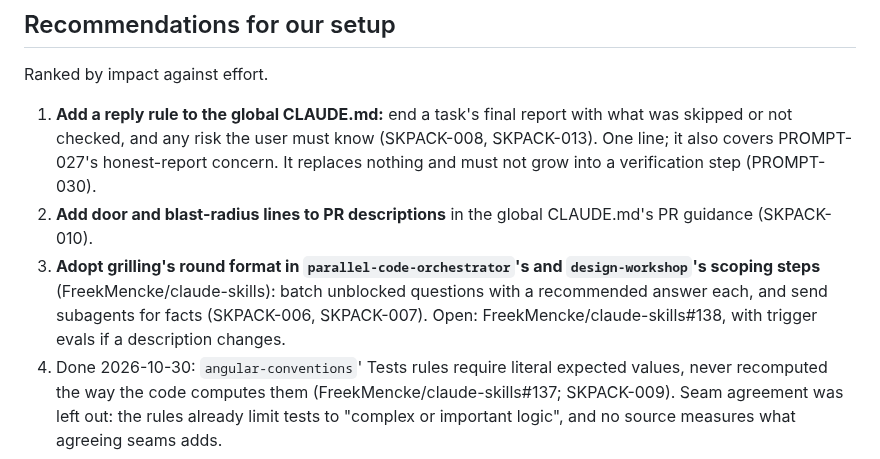
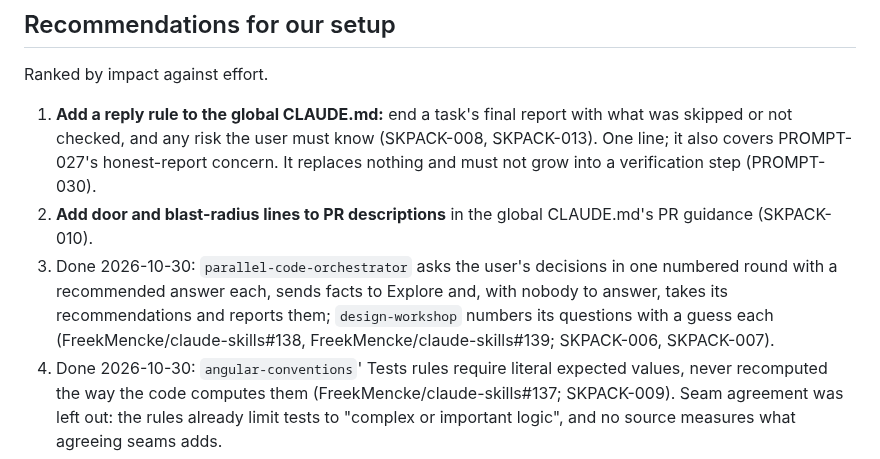
Before and after one commit to FreekMencke/claude-kb, a Markdown page: topics/kb-skill-packs.md, the part around the change. Drawn GitHub-style.

Commit message:
Done line for claude-skills#139 (#338)
Claude-Session: https://claude.ai/code/session_01HsRpE5hfkKCUQRhqkVcfzk

Co-authored-by: Claude <noreply@anthropic.com>

```diff
--- a/topics/kb-skill-packs.md
+++ b/topics/kb-skill-packs.md
@@ -279,7 +279,7 @@ Ranked by impact against effort.
 
 1. **Add a reply rule to the global CLAUDE.md:** end a task's final report with what was skipped or not checked, and any risk the user must know (SKPACK-008, SKPACK-013). One line; it also covers PROMPT-027's honest-report concern. It replaces nothing and must not grow into a verification step (PROMPT-030).
 2. **Add door and blast-radius lines to PR descriptions** in the global CLAUDE.md's PR guidance (SKPACK-010).
-3. **Adopt grilling's round format in `parallel-code-orchestrator`'s and `design-workshop`'s scoping steps** (FreekMencke/claude-skills): batch unblocked questions with a recommended answer each, and send subagents for facts (SKPACK-006, SKPACK-007). Open: FreekMencke/claude-skills#138, with trigger evals if a description changes.
+3. Done 2026-10-30: `parallel-code-orchestrator` asks the user's decisions in one numbered round with a recommended answer each, sends facts to Explore and, with nobody to answer, takes its recommendations and reports them; `design-workshop` numbers its questions with a guess each (FreekMencke/claude-skills#138, FreekMencke/claude-skills#139; SKPACK-006, SKPACK-007).
 4. Done 2026-10-30: `angular-conventions`' Tests rules require literal expected values, never recomputed the way the code computes them (FreekMencke/claude-skills#137; SKPACK-009). Seam agreement was left out: the rules already limit tests to "complex or important logic", and no source measures what agreeing seams adds.
 5. Decision: **no engineering pack installed** (SKPACK-013). Revisit if an independent benchmark shows one improving correctness, not only size or cost.
 
```
Also changed, not shown: CHANGELOG.md (+1 -0 lines).
